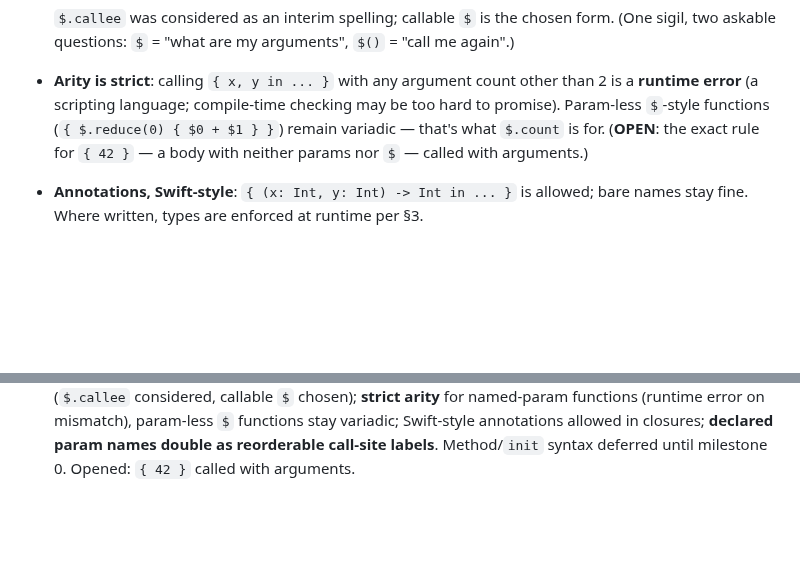
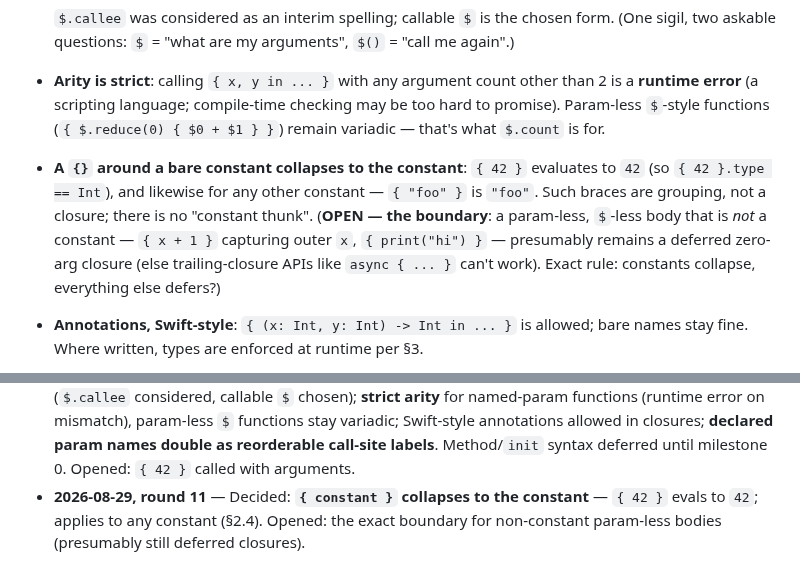
Before and after one commit to dankogai/swiftalk, a Markdown page: Design.md, 2 parts joined by grey strips. GitHub-like rendering; blank space fills up the shorter version.

Commit message:
Round 11: { constant } collapses to the constant
{ 42 } evaluates to 42 itself (type Int), not a closure returning it;
same for any constant. Braces around a bare constant are grouping, not
a thunk. Opened: the boundary for non-constant param-less bodies,
which presumably remain deferred zero-arg closures.

Co-Authored-By: Claude Fable 5 <noreply@anthropic.com>

```diff
--- a/Design.md
+++ b/Design.md
@@ -116,8 +116,16 @@ Further decisions:
   count other than 2 is a **runtime error** (a scripting language;
   compile-time checking may be too hard to promise). Param-less
   `$`-style functions (`{ $.reduce(0) { $0 + $1 } }`) remain variadic —
-  that's what `$.count` is for. (**OPEN**: the exact rule for `{ 42 }`
-  — a body with neither params nor `$` — called with arguments.)
+  that's what `$.count` is for.
+* **A `{}` around a bare constant collapses to the constant**:
+  `{ 42 }` evaluates to `42` (so `{ 42 }.type == Int`), and likewise
+  for any other constant — `{ "foo" }` is `"foo"`. Such braces are
+  grouping, not a closure; there is no "constant thunk".
+  (**OPEN — the boundary**: a param-less, `$`-less body that is *not*
+  a constant — `{ x + 1 }` capturing outer `x`, `{ print("hi") }` —
+  presumably remains a deferred zero-arg closure (else trailing-closure
+  APIs like `async { ... }` can't work). Exact rule: constants
+  collapse, everything else defers?)
 * **Annotations, Swift-style**: `{ (x: Int, y: Int) -> Int in ... }`
   is allowed; bare names stay fine. Where written, types are enforced
   at runtime per §3.
@@ -519,3 +527,7 @@ let text   = bytes.String                     // String? — bytes may not be te
   Swift-style annotations allowed in closures; **declared param names
   double as reorderable call-site labels**. Method/`init` syntax
   deferred until milestone 0. Opened: `{ 42 }` called with arguments.
+* **2026-08-29, round 11** — Decided: **`{ constant }` collapses to
+  the constant** — `{ 42 }` evals to `42`; applies to any constant
+  (§2.4). Opened: the exact boundary for non-constant param-less
+  bodies (presumably still deferred closures).
```
